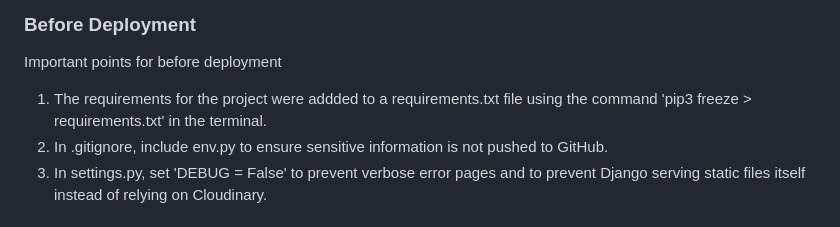
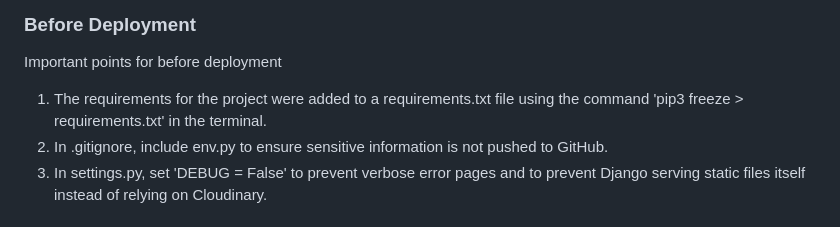
Before and after one commit to helenmurugan/the-groomers-network, a Markdown page: README.md, the part around the change. Rendered like a GitHub page.

```diff
--- a/README.md
+++ b/README.md
@@ -186,7 +186,7 @@ Cloudinary was used to store static and media files.
 
 ### Before Deployment
 Important points for before deployment
-1. The requirements for the project were addded to a requirements.txt file using the command 'pip3 freeze > requirements.txt' in the terminal.
+1. The requirements for the project were added to a requirements.txt file using the command 'pip3 freeze > requirements.txt' in the terminal.
 2. In .gitignore, include env.py to ensure sensitive information is not pushed to GitHub.
 3. In settings.py, set 'DEBUG = False' to prevent verbose error pages and to prevent Django serving static files itself instead of relying on Cloudinary.
 
```
